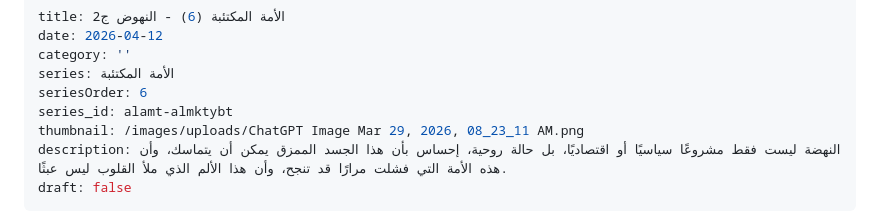
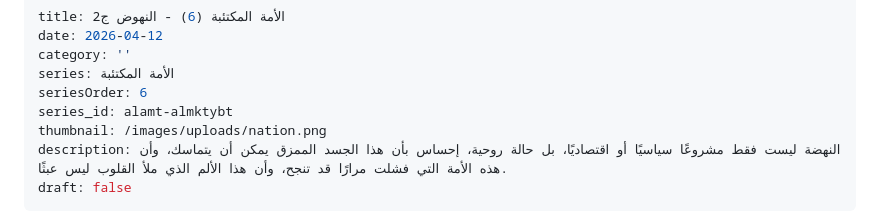
Before and after one commit to jundi78/my-site, a Markdown page: posts/الأمة-المكتئبة-6-النهوض-2.md, the part around the change. Rendered like a GitHub page.

Commit message:
Update تدوينة “الأمة-المكتئبة-6-النهوض-2”

```diff
--- a/posts/الأمة-المكتئبة-6-النهوض-2.md
+++ b/posts/الأمة-المكتئبة-6-النهوض-2.md
@@ -5,7 +5,7 @@ category: ''
 series: الأمة المكتئبة
 seriesOrder: 6
 series_id: alamt-almktybt
-thumbnail: /images/uploads/ChatGPT Image Mar 29, 2026, 08_23_11 AM.png
+thumbnail: /images/uploads/nation.png
 description: النهضة ليست فقط مشروعًا سياسيًا أو اقتصاديًا، بل حالة روحية، إحساس بأن هذا الجسد الممزق يمكن أن يتماسك، وأن هذه الأمة التي فشلت مرارًا قد تنجح، وأن هذا الألم الذي ملأ القلوب ليس عبثًا.
 draft: false
 ---
```
